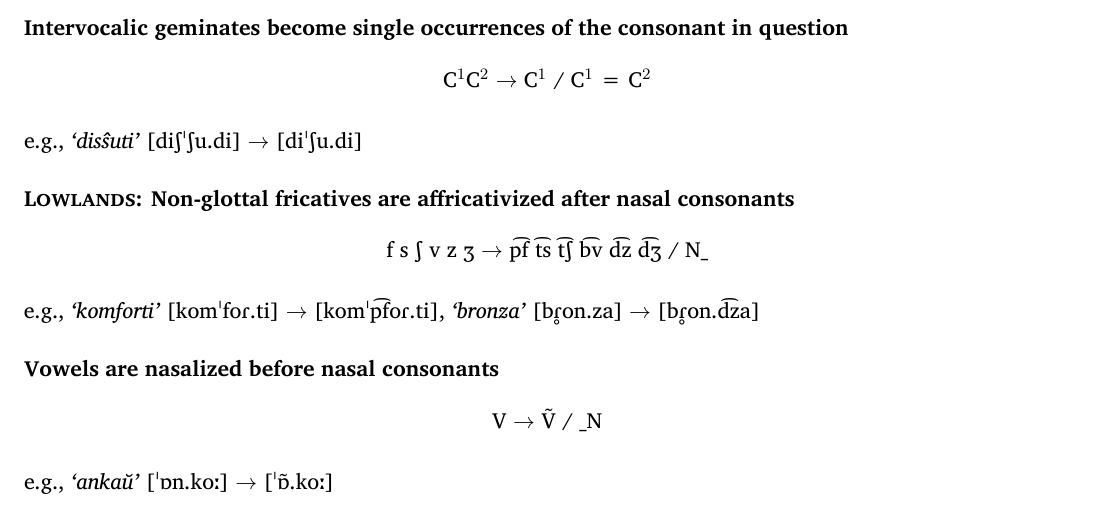
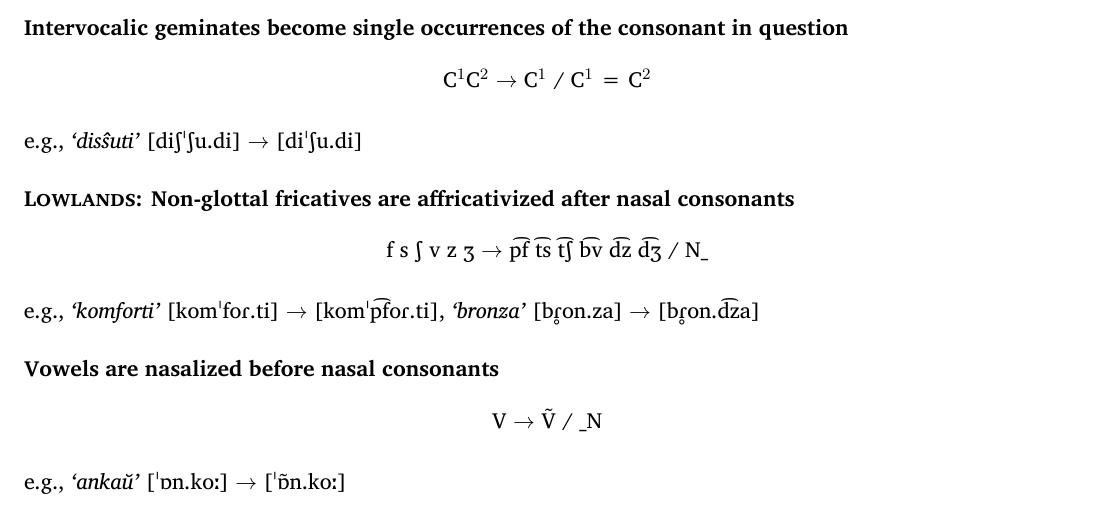
Before and after one commit to betoma/conlangs, a LaTeX book (xelok/sound_changes/sound-change-cheatsheet.tex, which reads xelok/sound_changes/sound_change_stages/amc_100.tex): part of page 3 of 8, cut so that both start at the same text. Compiled offline with XeLaTeX.

Commit message:
fix an IPA transcription error

```diff
--- a/xelok/sound_changes/sound_change_stages/amc_100.tex
+++ b/xelok/sound_changes/sound_change_stages/amc_100.tex
@@ -58,4 +58,4 @@ e.g., \espq{komforti} \bripa{kom\prstr fo\alvrap.ti} $\to$ \bripa{kom\prstr p\ti
     V $\to$ \~{V} / \_N
 \end{center}
 
-e.g., \espq{anka\u{u}} \bripa{\prstr\ahoh n.ko\lgth} $\to$ \bripa{\prstr\~{\ahoh}.ko\lgth}
+e.g., \espq{anka\u{u}} \bripa{\prstr\ahoh n.ko\lgth} $\to$ \bripa{\prstr\~{\ahoh}n.ko\lgth}
```
